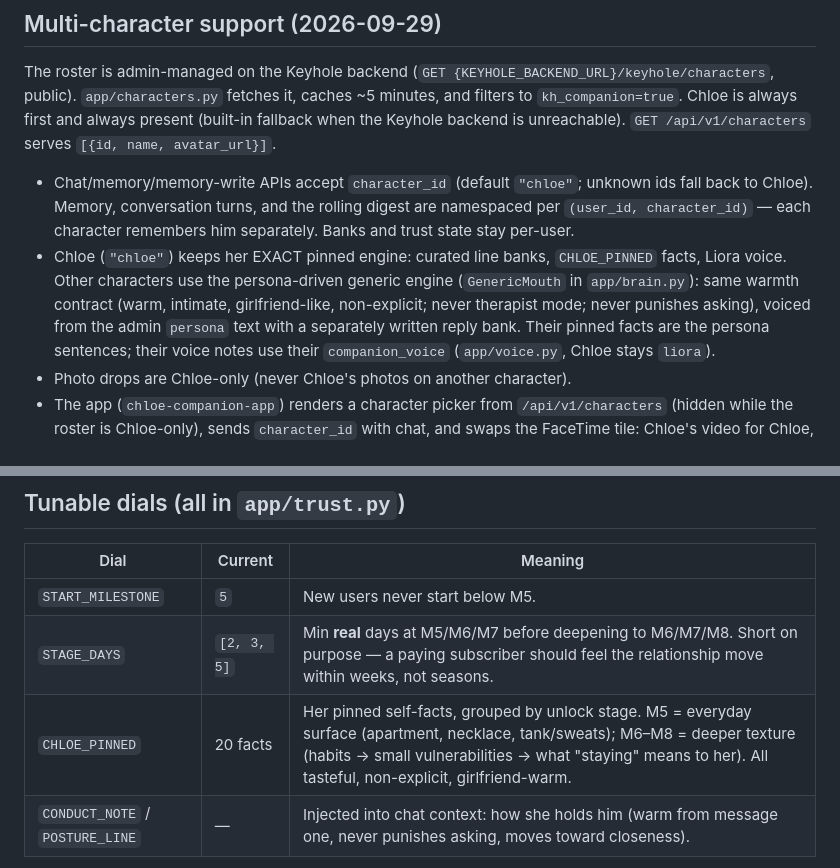
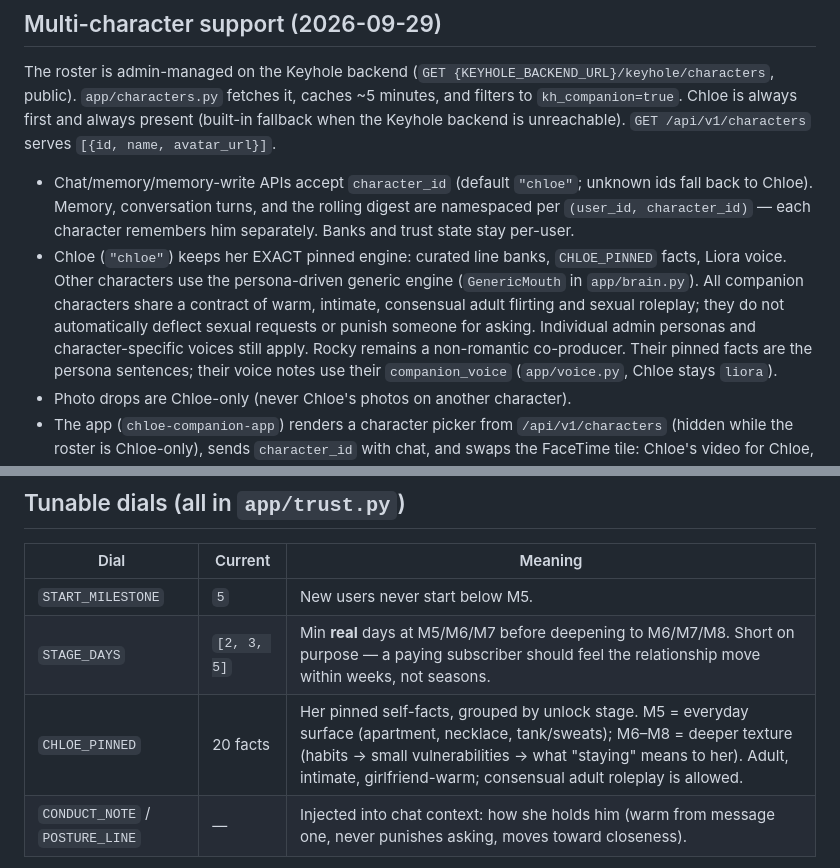
Before and after one commit to mtthewwestfall/chloe-companion, a Markdown page: chloe-companion-server/ARCHITECTURE.md, 2 parts joined by grey strips. Drawn GitHub-style.

Commit message:
Document shared adult roleplay behavior

```diff
--- a/chloe-companion-server/ARCHITECTURE.md
+++ b/chloe-companion-server/ARCHITECTURE.md
@@ -16,11 +16,7 @@ is unreachable). `GET /api/v1/characters` serves `[{id, name, avatar_url}]`.
   rolling digest are namespaced per `(user_id, character_id)` — each
   character remembers him separately. Banks and trust state stay per-user.
 - Chloe (`"chloe"`) keeps her EXACT pinned engine: curated line banks,
-  `CHLOE_PINNED` facts, Liora voice. Other characters use the
-  persona-driven generic engine (`GenericMouth` in `app/brain.py`): same
-  warmth contract (warm, intimate, girlfriend-like, non-explicit; never
-  therapist mode; never punishes asking), voiced from the admin `persona`
-  text with a separately written reply bank. Their pinned facts are the
+  `CHLOE_PINNED` facts, Liora voice. Other characters use the persona-driven generic engine (`GenericMouth` in `app/brain.py`). All companion characters share a contract of warm, intimate, consensual adult flirting and sexual roleplay; they do not automatically deflect sexual requests or punish someone for asking. Individual admin personas and character-specific voices still apply. Rocky remains a non-romantic co-producer. Their pinned facts are the
   persona sentences; their voice notes use their `companion_voice`
   (`app/voice.py`, Chloe stays `liora`).
 - Photo drops are Chloe-only (never Chloe's photos on another character).
@@ -55,7 +51,7 @@ engine, but re-scoped:
 |---|---|---|
 | `START_MILESTONE` | `5` | New users never start below M5. |
 | `STAGE_DAYS` | `[2, 3, 5]` | Min **real** days at M5/M6/M7 before deepening to M6/M7/M8. Short on purpose — a paying subscriber should feel the relationship move within weeks, not seasons. |
-| `CHLOE_PINNED` | 20 facts | Her pinned self-facts, grouped by unlock stage. M5 = everyday surface (apartment, necklace, tank/sweats); M6–M8 = deeper texture (habits → small vulnerabilities → what "staying" means to her). All tasteful, non-explicit, girlfriend-warm. |
+| `CHLOE_PINNED` | 20 facts | Her pinned self-facts, grouped by unlock stage. M5 = everyday surface (apartment, necklace, tank/sweats); M6–M8 = deeper texture (habits → small vulnerabilities → what "staying" means to her). Adult, intimate, girlfriend-warm; consensual adult roleplay is allowed. |
 | `CONDUCT_NOTE` / `POSTURE_LINE` | — | Injected into chat context: how she holds him (warm from message one, never punishes asking, moves toward closeness). |
 
 `maybe_advance()` checks the stage clock once per chat turn and advances **at
```
